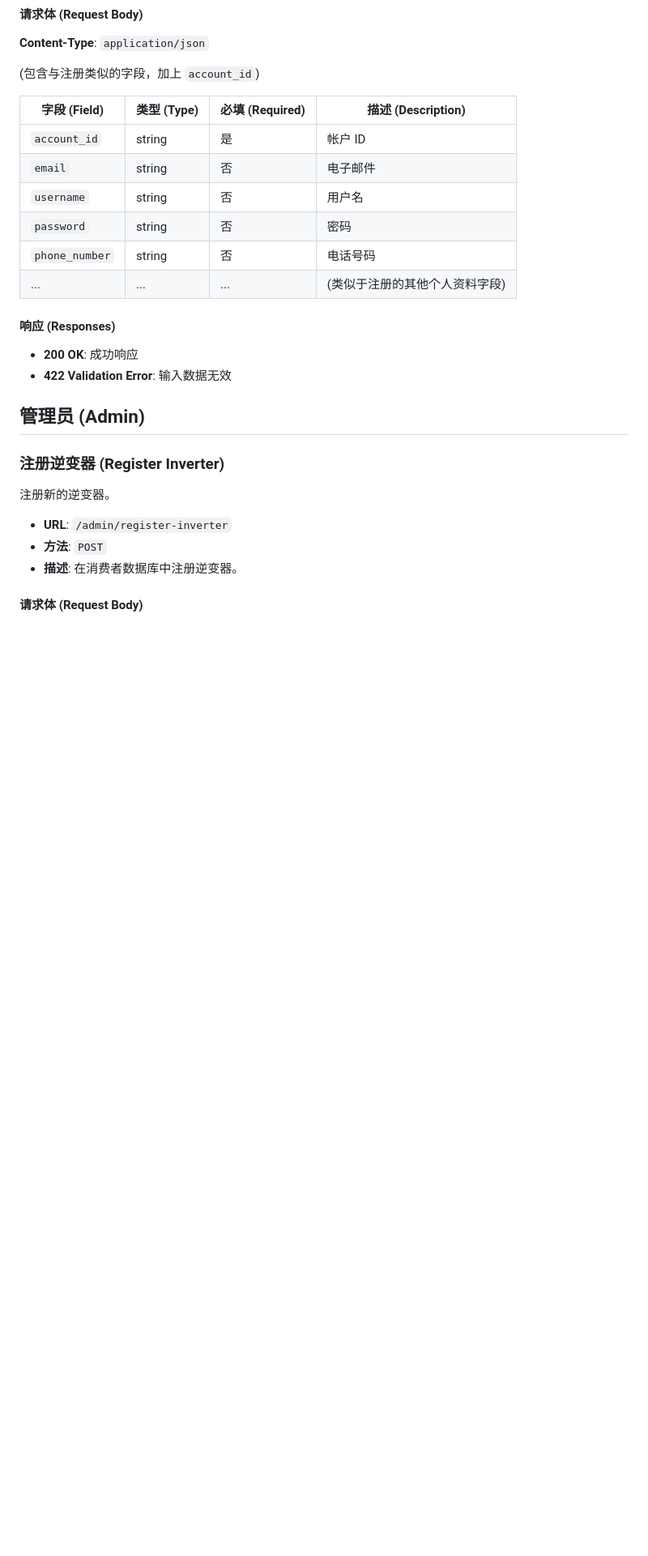
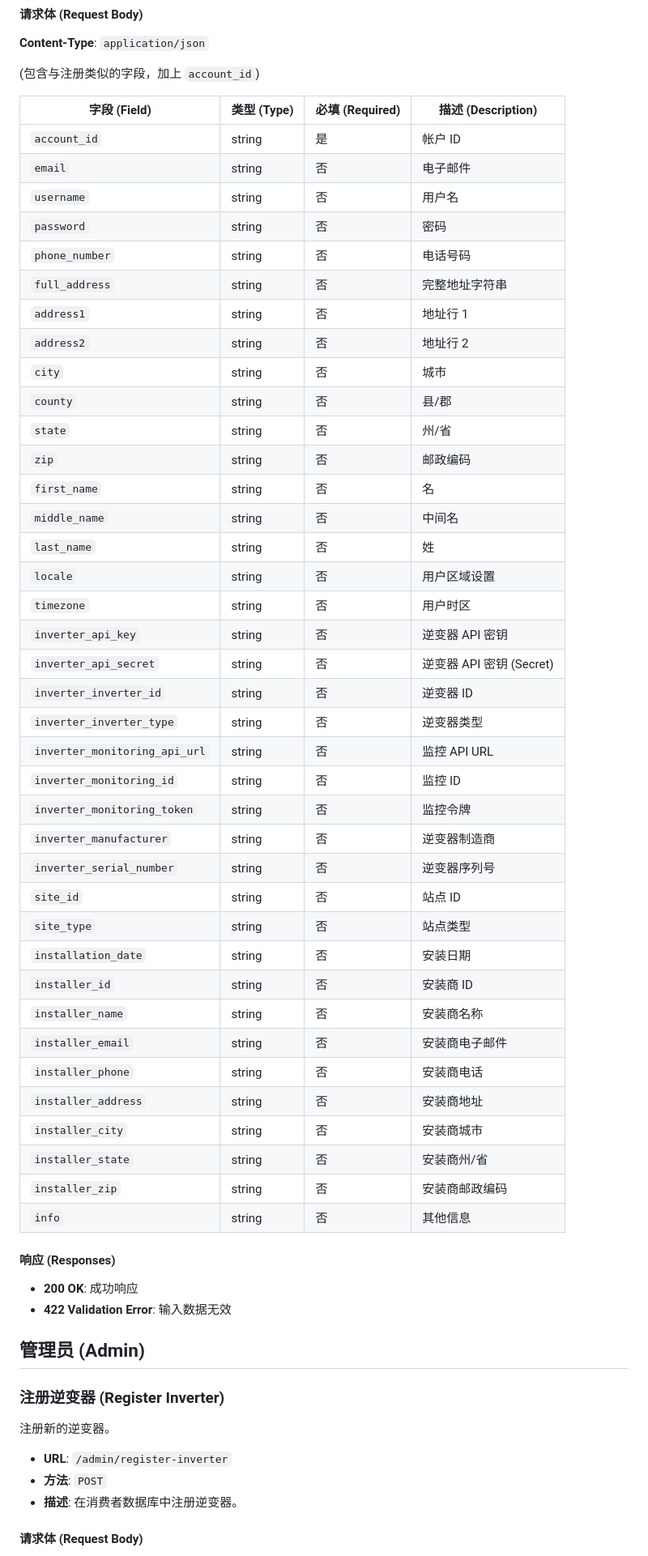
Before and after one commit to panpanfan/MicroGridWebsite, a Markdown page: specs/API_SPEC_CN.md, the part around the change printed below. Shown: that part at 81% size. Drawn GitHub-style; blank space fills up the shorter version.

```diff
--- a/specs/API_SPEC_CN.md
+++ b/specs/API_SPEC_CN.md
@@ -206,7 +206,39 @@
 | `username` | string | 否 | 用户名 |
 | `password` | string | 否 | 密码 |
 | `phone_number` | string | 否 | 电话号码 |
-| ... | ... | ... | (类似于注册的其他个人资料字段) |
+| `full_address` | string | 否 | 完整地址字符串 |
+| `address1` | string | 否 | 地址行 1 |
+| `address2` | string | 否 | 地址行 2 |
+| `city` | string | 否 | 城市 |
+| `county` | string | 否 | 县/郡 |
+| `state` | string | 否 | 州/省 |
+| `zip` | string | 否 | 邮政编码 |
+| `first_name` | string | 否 | 名 |
+| `middle_name` | string | 否 | 中间名 |
+| `last_name` | string | 否 | 姓 |
+| `locale` | string | 否 | 用户区域设置 |
+| `timezone` | string | 否 | 用户时区 |
+| `inverter_api_key` | string | 否 | 逆变器 API 密钥 |
+| `inverter_api_secret` | string | 否 | 逆变器 API 密钥 (Secret) |
+| `inverter_inverter_id` | string | 否 | 逆变器 ID |
+| `inverter_inverter_type` | string | 否 | 逆变器类型 |
+| `inverter_monitoring_api_url` | string | 否 | 监控 API URL |
+| `inverter_monitoring_id` | string | 否 | 监控 ID |
+| `inverter_monitoring_token` | string | 否 | 监控令牌 |
+| `inverter_manufacturer` | string | 否 | 逆变器制造商 |
+| `inverter_serial_number` | string | 否 | 逆变器序列号 |
+| `site_id` | string | 否 | 站点 ID |
+| `site_type` | string | 否 | 站点类型 |
+| `installation_date` | string | 否 | 安装日期 |
+| `installer_id` | string | 否 | 安装商 ID |
+| `installer_name` | string | 否 | 安装商名称 |
+| `installer_email` | string | 否 | 安装商电子邮件 |
+| `installer_phone` | string | 否 | 安装商电话 |
+| `installer_address` | string | 否 | 安装商地址 |
+| `installer_city` | string | 否 | 安装商城市 |
+| `installer_state` | string | 否 | 安装商州/省 |
+| `installer_zip` | string | 否 | 安装商邮政编码 |
+| `info` | string | 否 | 其他信息 |
 
 #### 响应 (Responses)
 
```
Also changed, not shown: other parts of specs/API_SPEC_CN.md (+16 -2 lines), specs/API_SPEC.md (+49 -3 lines).
